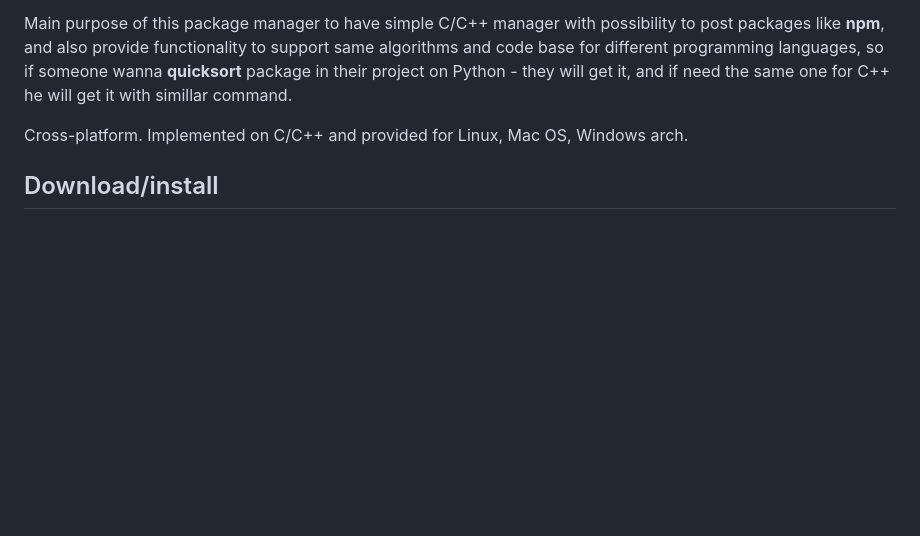
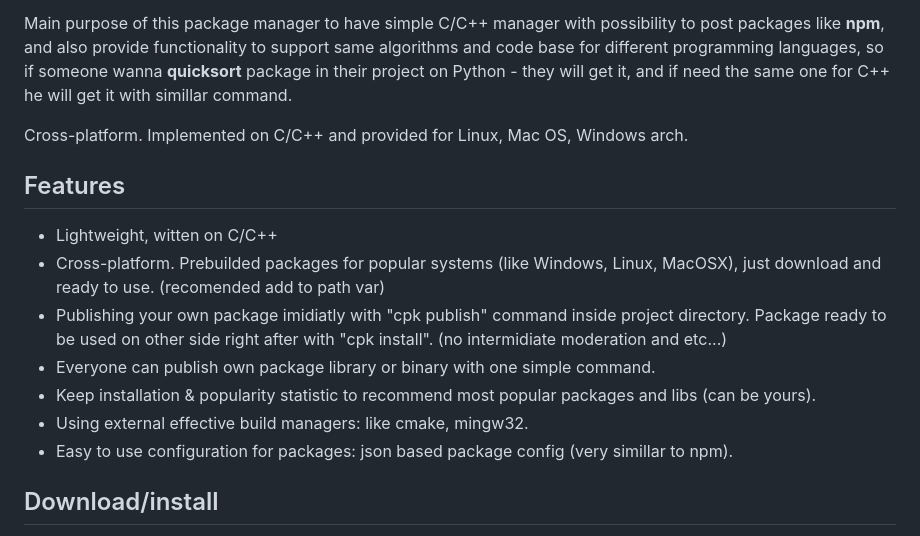
Before and after one commit to DEgITx/cpk, a Markdown page: README.md, the part around the change. GitHub-like rendering; blank space fills up the shorter version.

Commit message:
some features

```diff
--- a/README.md
+++ b/README.md
@@ -13,6 +13,15 @@ Very light and easy and fast native package manager to install **C/C++ (priority
 Main purpose of this package manager to have simple C/C++ manager with possibility to post packages like **npm**, and also provide functionality to support same algorithms and code base for different programming languages, so if someone wanna **quicksort** package in their project on Python - they will get it, and if need the same one for C++ he will get it with simillar command.
 
 Cross-platform. Implemented on C/C++ and provided for Linux, Mac OS, Windows arch.
+
+## Features
+* Lightweight, witten on C/C++
+* Cross-platform. Prebuilded packages for popular systems (like Windows, Linux, MacOSX), just download and ready to use. (recomended add to path var)
+* Publishing your own package imidiatly with "cpk publish" command inside project directory. Package ready to be used on other side right after with "cpk install". (no intermidiate moderation and etс...)
+* Everyone can publish own package library or binary with one simple command.
+* Keep installation & popularity statistic to recommend most popular packages and libs (can be yours).
+* Using external effective build managers: like cmake, mingw32.
+* Easy to use configuration for packages: json based package config (very simillar to npm).
 
 ## Download/install
 
```
